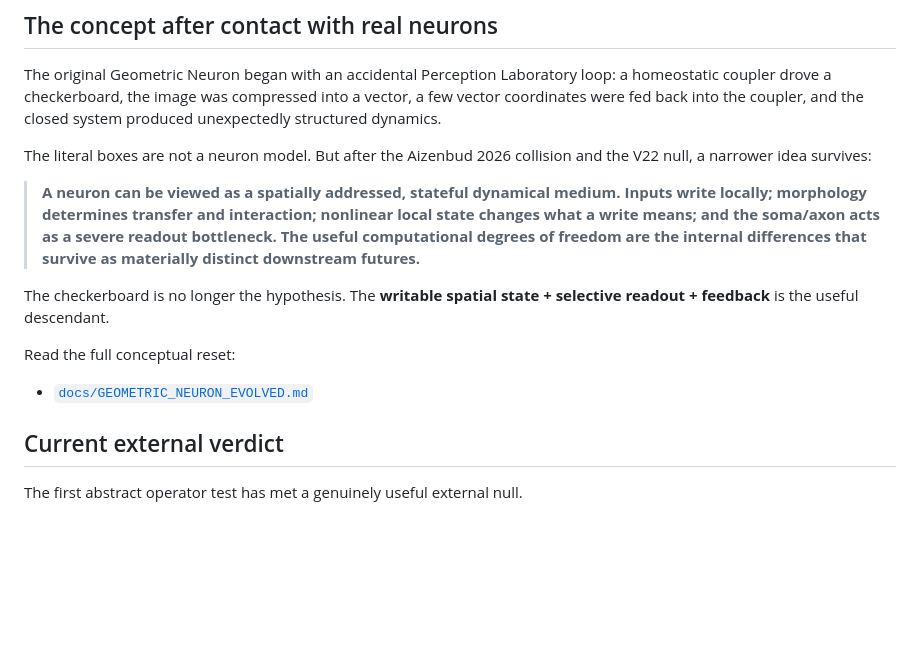
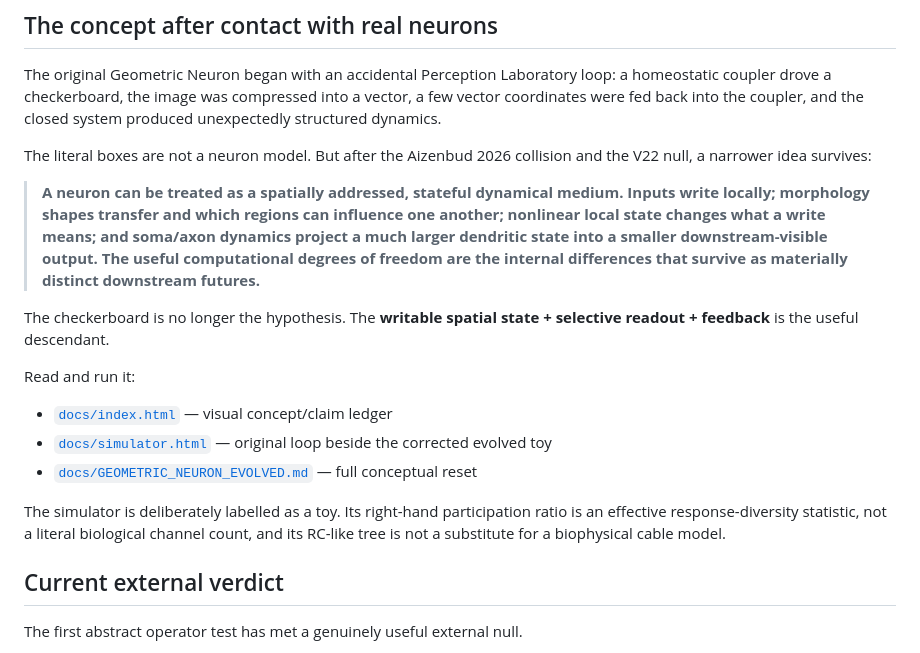
Before and after one commit to anttiluode/GeometricNeuronV22, a Markdown page: README.md, the part around the change. Drawn GitHub-style; blank space fills up the shorter version.

Commit message:
Expose evolved concept site and simulator

```diff
--- a/README.md
+++ b/README.md
@@ -8,13 +8,17 @@ The original Geometric Neuron began with an accidental Perception Laboratory loo
 
 The literal boxes are not a neuron model. But after the Aizenbud 2026 collision and the V22 null, a narrower idea survives:
 
-> **A neuron can be viewed as a spatially addressed, stateful dynamical medium. Inputs write locally; morphology determines transfer and interaction; nonlinear local state changes what a write means; and the soma/axon acts as a severe readout bottleneck. The useful computational degrees of freedom are the internal differences that survive as materially distinct downstream futures.**
+> **A neuron can be treated as a spatially addressed, stateful dynamical medium. Inputs write locally; morphology shapes transfer and which regions can influence one another; nonlinear local state changes what a write means; and soma/axon dynamics project a much larger dendritic state into a smaller downstream-visible output. The useful computational degrees of freedom are the internal differences that survive as materially distinct downstream futures.**
 
 The checkerboard is no longer the hypothesis. The **writable spatial state + selective readout + feedback** is the useful descendant.
 
-Read the full conceptual reset:
+Read and run it:
 
-- [`docs/GEOMETRIC_NEURON_EVOLVED.md`](docs/GEOMETRIC_NEURON_EVOLVED.md)
+- [`docs/index.html`](docs/index.html) — visual concept/claim ledger
+- [`docs/simulator.html`](docs/simulator.html) — original loop beside the corrected evolved toy
+- [`docs/GEOMETRIC_NEURON_EVOLVED.md`](docs/GEOMETRIC_NEURON_EVOLVED.md) — full conceptual reset
+
+The simulator is deliberately labelled as a toy. Its right-hand participation ratio is an effective response-diversity statistic, not a literal biological channel count, and its RC-like tree is not a substitute for a biophysical cable model.
 
 ## Current external verdict
 
```
